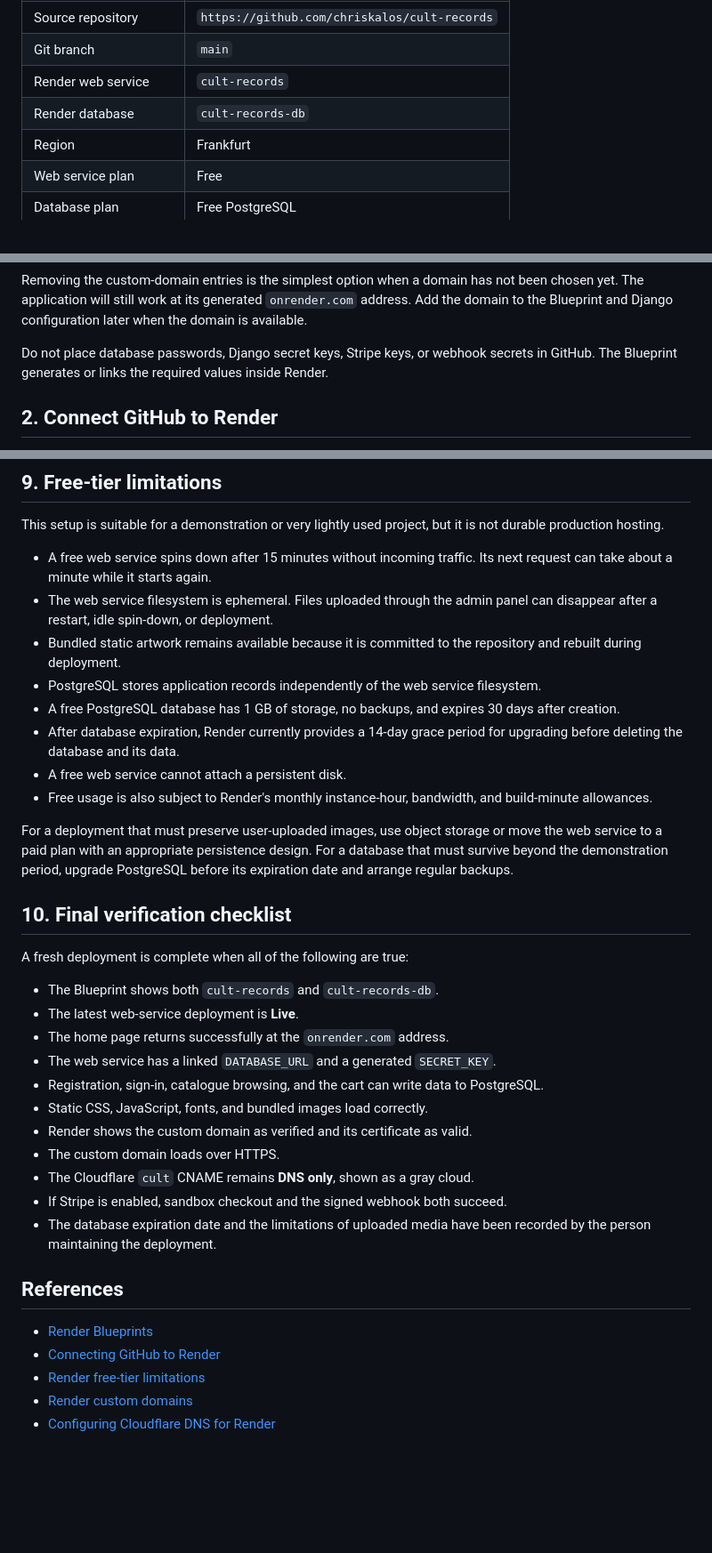
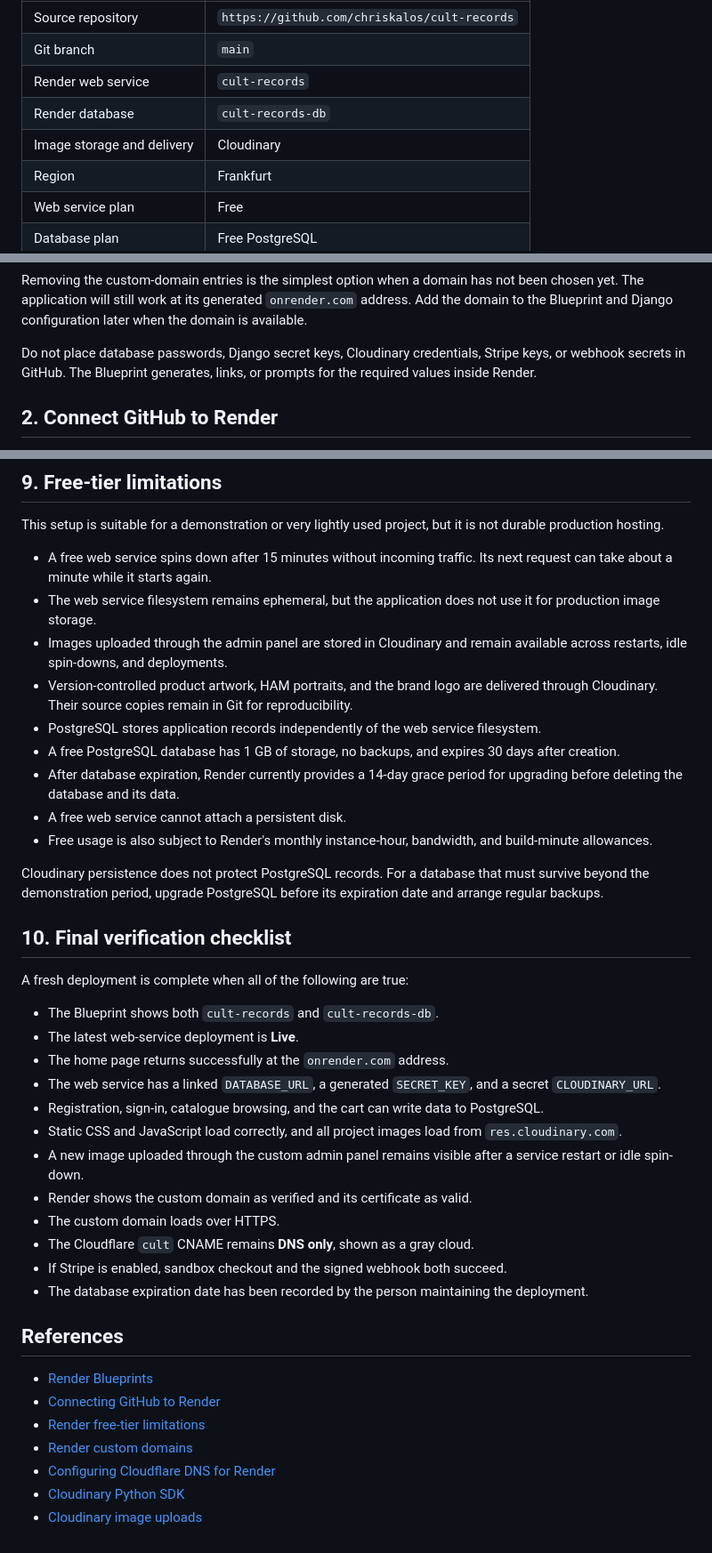
Before and after one commit to chriskalos/cult-records, a Markdown page: DEPLOYMENT.md, 3 parts joined by grey strips. Shown at 89% size. Drawn GitHub-style; blank space fills up the shorter version.

Commit message:
Document Cloudinary deployment setup

```diff
--- a/DEPLOYMENT.md
+++ b/DEPLOYMENT.md
@@ -10,6 +10,7 @@ The current deployment uses:
 | Git branch | `main` |
 | Render web service | `cult-records` |
 | Render database | `cult-records-db` |
+| Image storage and delivery | Cloudinary |
 | Region | Frankfurt |
 | Web service plan | Free |
 | Database plan | Free PostgreSQL |
@@ -38,7 +40,7 @@ If deploying an independent copy, fork the GitHub repository first. Before creat
 
 Removing the custom-domain entries is the simplest option when a domain has not been chosen yet. The application will still work at its generated `onrender.com` address. Add the domain to the Blueprint and Django configuration later when the domain is available.
 
-Do not place database passwords, Django secret keys, Stripe keys, or webhook secrets in GitHub. The Blueprint generates or links the required values inside Render.
+Do not place database passwords, Django secret keys, Cloudinary credentials, Stripe keys, or webhook secrets in GitHub. The Blueprint generates, links, or prompts for the required values inside Render.
 
 ## 2. Connect GitHub to Render
 
@@ -176,15 +187,16 @@ The Tangled repository can continue to be maintained as a mirror, but both remot
 This setup is suitable for a demonstration or very lightly used project, but it is not durable production hosting.
 
 - A free web service spins down after 15 minutes without incoming traffic. Its next request can take about a minute while it starts again.
-- The web service filesystem is ephemeral. Files uploaded through the admin panel can disappear after a restart, idle spin-down, or deployment.
-- Bundled static artwork remains available because it is committed to the repository and rebuilt during deployment.
+- The web service filesystem remains ephemeral, but the application does not use it for production image storage.
+- Images uploaded through the admin panel are stored in Cloudinary and remain available across restarts, idle spin-downs, and deployments.
+- Version-controlled product artwork, HAM portraits, and the brand logo are delivered through Cloudinary. Their source copies remain in Git for reproducibility.
 - PostgreSQL stores application records independently of the web service filesystem.
 - A free PostgreSQL database has 1 GB of storage, no backups, and expires 30 days after creation.
 - After database expiration, Render currently provides a 14-day grace period for upgrading before deleting the database and its data.
 - A free web service cannot attach a persistent disk.
 - Free usage is also subject to Render's monthly instance-hour, bandwidth, and build-minute allowances.
 
-For a deployment that must preserve user-uploaded images, use object storage or move the web service to a paid plan with an appropriate persistence design. For a database that must survive beyond the demonstration period, upgrade PostgreSQL before its expiration date and arrange regular backups.
+Cloudinary persistence does not protect PostgreSQL records. For a database that must survive beyond the demonstration period, upgrade PostgreSQL before its expiration date and arrange regular backups.
 
 ## 10. Final verification checklist
 
@@ -193,14 +205,15 @@ A fresh deployment is complete when all of the following are true:
 - The Blueprint shows both `cult-records` and `cult-records-db`.
 - The latest web-service deployment is **Live**.
 - The home page returns successfully at the `onrender.com` address.
-- The web service has a linked `DATABASE_URL` and a generated `SECRET_KEY`.
+- The web service has a linked `DATABASE_URL`, a generated `SECRET_KEY`, and a secret `CLOUDINARY_URL`.
 - Registration, sign-in, catalogue browsing, and the cart can write data to PostgreSQL.
-- Static CSS, JavaScript, fonts, and bundled images load correctly.
+- Static CSS and JavaScript load correctly, and all project images load from `res.cloudinary.com`.
+- A new image uploaded through the custom admin panel remains visible after a service restart or idle spin-down.
 - Render shows the custom domain as verified and its certificate as valid.
 - The custom domain loads over HTTPS.
 - The Cloudflare `cult` CNAME remains **DNS only**, shown as a gray cloud.
 - If Stripe is enabled, sandbox checkout and the signed webhook both succeed.
-- The database expiration date and the limitations of uploaded media have been recorded by the person maintaining the deployment.
+- The database expiration date has been recorded by the person maintaining the deployment.
 
 ## References
 
@@ -209,3 +222,5 @@ A fresh deployment is complete when all of the following are true:
 - [Render free-tier limitations](https://render.com/docs/free)
 - [Render custom domains](https://render.com/docs/custom-domains)
 - [Configuring Cloudflare DNS for Render](https://render.com/docs/configure-cloudflare-dns)
+- [Cloudinary Python SDK](https://cloudinary.com/documentation/django_integration)
+- [Cloudinary image uploads](https://cloudinary.com/documentation/django_image_and_video_upload)
```
Also changed, not shown: other parts of DEPLOYMENT.md (+14 -4 lines).
